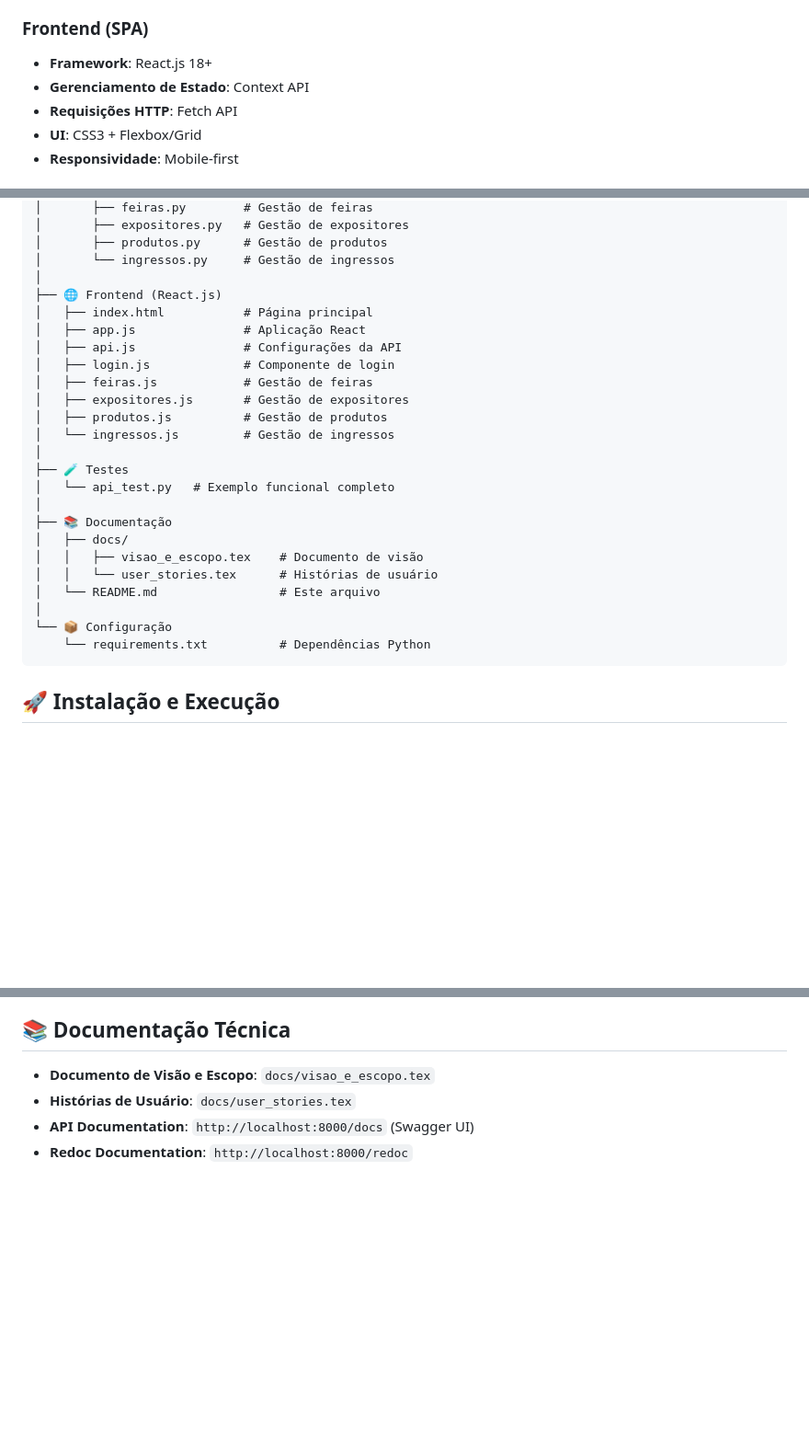
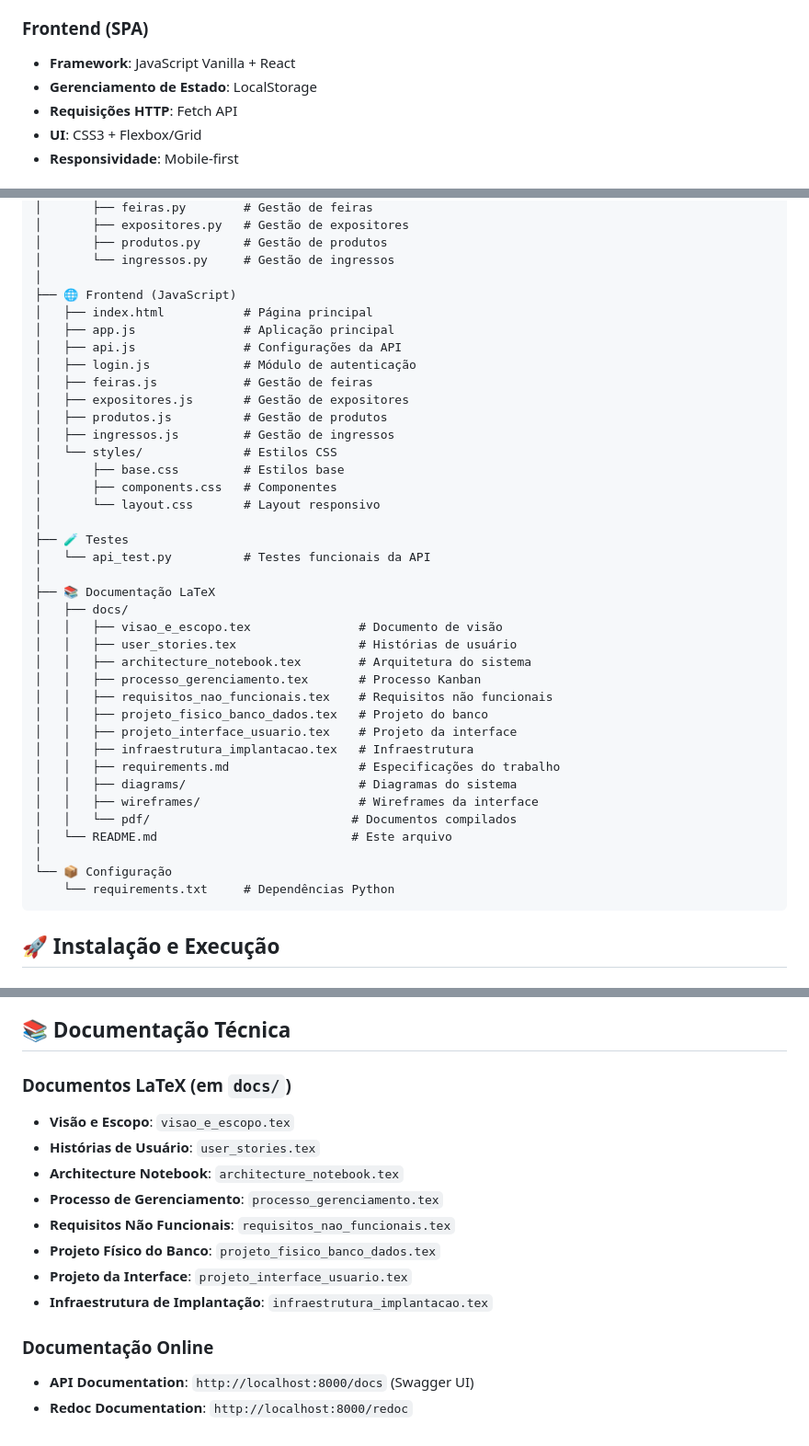
Before and after one commit to VictorEneias/Eng.Sof-Trabalho, a Markdown page: README.md, 3 parts joined by grey strips. Shown at 92% size. Drawn GitHub-style; blank space fills up the shorter version.

````diff
--- a/README.md
+++ b/README.md
@@ -69,8 +69,8 @@ O sistema centraliza todas as operações relacionadas a feiras comerciais, reso
 - **Documentação**: Swagger UI automático
 
 ### Frontend (SPA)
-- **Framework**: React.js 18+
-- **Gerenciamento de Estado**: Context API
+- **Framework**: JavaScript Vanilla + React
+- **Gerenciamento de Estado**: LocalStorage
 - **Requisições HTTP**: Fetch API
 - **UI**: CSS3 + Flexbox/Grid
 - **Responsividade**: Mobile-first
@@ -92,27 +92,41 @@ Eng.Sof-Trabalho/
 │       ├── produtos.py      # Gestão de produtos
 │       └── ingressos.py     # Gestão de ingressos
 │
-├── 🌐 Frontend (React.js)
+├── 🌐 Frontend (JavaScript)
 │   ├── index.html           # Página principal
-│   ├── app.js               # Aplicação React
+│   ├── app.js               # Aplicação principal
 │   ├── api.js               # Configurações da API
-│   ├── login.js             # Componente de login
+│   ├── login.js             # Módulo de autenticação
 │   ├── feiras.js            # Gestão de feiras
 │   ├── expositores.js       # Gestão de expositores
 │   ├── produtos.js          # Gestão de produtos
-│   └── ingressos.js         # Gestão de ingressos
+│   ├── ingressos.js         # Gestão de ingressos
+│   └── styles/              # Estilos CSS
+│       ├── base.css         # Estilos base
+│       ├── components.css   # Componentes
+│       └── layout.css       # Layout responsivo
 │
 ├── 🧪 Testes
-│   └── api_test.py   # Exemplo funcional completo
+│   └── api_test.py          # Testes funcionais da API
 │
-├── 📚 Documentação
+├── 📚 Documentação LaTeX
 │   ├── docs/
-│   │   ├── visao_e_escopo.tex    # Documento de visão
-│   │   └── user_stories.tex      # Histórias de usuário
-│   └── README.md                 # Este arquivo
+│   │   ├── visao_e_escopo.tex               # Documento de visão
+│   │   ├── user_stories.tex                 # Histórias de usuário
+│   │   ├── architecture_notebook.tex        # Arquitetura do sistema
+│   │   ├── processo_gerenciamento.tex       # Processo Kanban
+│   │   ├── requisitos_nao_funcionais.tex    # Requisitos não funcionais
+│   │   ├── projeto_fisico_banco_dados.tex   # Projeto do banco
+│   │   ├── projeto_interface_usuario.tex    # Projeto da interface
+│   │   ├── infraestrutura_implantacao.tex   # Infraestrutura
+│   │   ├── requirements.md                  # Especificações do trabalho
+│   │   ├── diagrams/                        # Diagramas do sistema
+│   │   ├── wireframes/                      # Wireframes da interface
+│   │   └── pdf/                            # Documentos compilados
+│   └── README.md                           # Este arquivo
 │
 └── 📦 Configuração
-    └── requirements.txt          # Dependências Python
+    └── requirements.txt     # Dependências Python
 ```
 
 ## 🚀 Instalação e Execução
@@ -294,7 +272,16 @@ python tests/api_test.py
 
 ## 📚 Documentação Técnica
 
-- **Documento de Visão e Escopo**: `docs/visao_e_escopo.tex`
-- **Histórias de Usuário**: `docs/user_stories.tex`
+### Documentos LaTeX (em `docs/`)
+- **Visão e Escopo**: `visao_e_escopo.tex`
+- **Histórias de Usuário**: `user_stories.tex`
+- **Architecture Notebook**: `architecture_notebook.tex`
+- **Processo de Gerenciamento**: `processo_gerenciamento.tex`
+- **Requisitos Não Funcionais**: `requisitos_nao_funcionais.tex`
+- **Projeto Físico do Banco**: `projeto_fisico_banco_dados.tex`
+- **Projeto da Interface**: `projeto_interface_usuario.tex`
+- **Infraestrutura de Implantação**: `infraestrutura_implantacao.tex`
+
+### Documentação Online
 - **API Documentation**: `http://localhost:8000/docs` (Swagger UI)
 - **Redoc Documentation**: `http://localhost:8000/redoc`
````
Also changed, not shown: other parts of README.md (+0 -36 lines).
